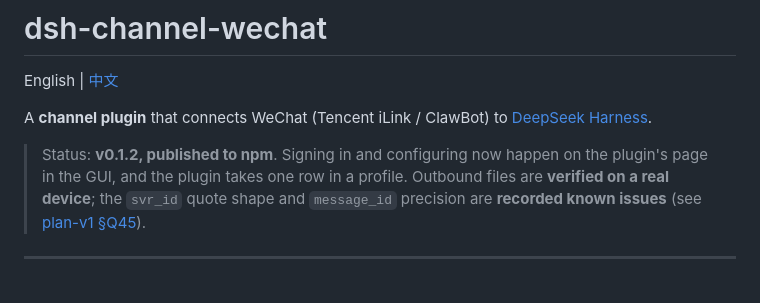
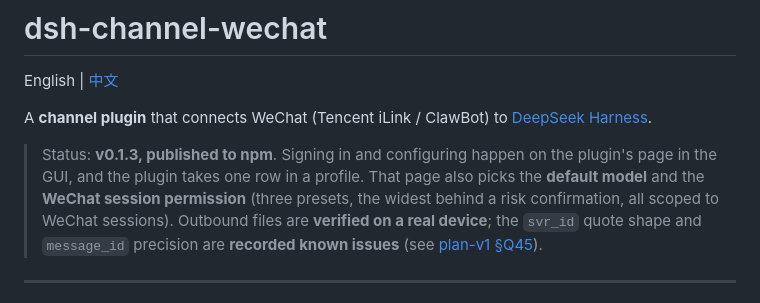
Before and after one commit to wangx-wx/dsh-channel-wechat, a Markdown page: README.en.md, the part around the change. Rendered like a GitHub page; blank space fills up the shorter version.

```diff
--- a/README.en.md
+++ b/README.en.md
@@ -5,8 +5,11 @@ English | [中文](./README.md)
 A **channel plugin** that connects WeChat (Tencent iLink / ClawBot) to
 [DeepSeek Harness](https://github.com/deepseek-ai/deepseek-harness).
 
-> Status: **v0.1.2, published to npm**. Signing in and configuring now happen on
-> the plugin's page in the GUI, and the plugin takes one row in a profile.
+> Status: **v0.1.3, published to npm**. Signing in and configuring happen on
+> the plugin's page in the GUI, and the plugin takes one row in a profile. That
+> page also picks the **default model** and the **WeChat session permission**
+> (three presets, the widest behind a risk confirmation, all scoped to WeChat
+> sessions).
 > Outbound files are **verified on a real device**; the `svr_id` quote shape and
 > `message_id` precision are **recorded known issues** (see
 > [plan-v1 §Q45](./docs/plan-v1.md)).
```
Also changed, not shown: README.md (+2 -1 lines), docs/release.md (+1 -1 lines).
